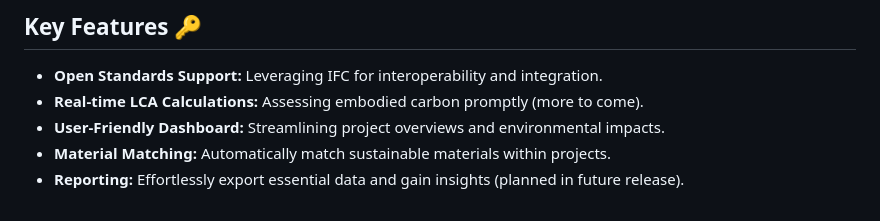
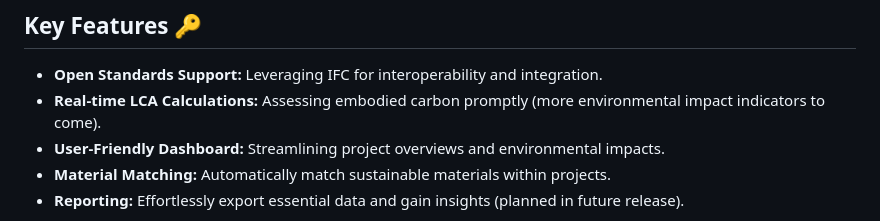
Before and after one commit to IfcLCA/IfcLCA, a Markdown page: README.md, the part around the change. Drawn GitHub-style.

Commit message:
refactor: Update README

```diff
--- a/README.md
+++ b/README.md
@@ -12,7 +12,7 @@ IfcLCA is crafted with sustainability at its core, offering real-time LCA calcul
 ## Key Features 🔑
 
 - **Open Standards Support:** Leveraging IFC for interoperability and integration.
-- **Real-time LCA Calculations:** Assessing embodied carbon promptly (more to come).
+- **Real-time LCA Calculations:** Assessing embodied carbon promptly (more environmental impact indicators to come).
 - **User-Friendly Dashboard:** Streamlining project overviews and environmental impacts.
 - **Material Matching:** Automatically match sustainable materials within projects.
 - **Reporting:** Effortlessly export essential data and gain insights (planned in future release).
```
